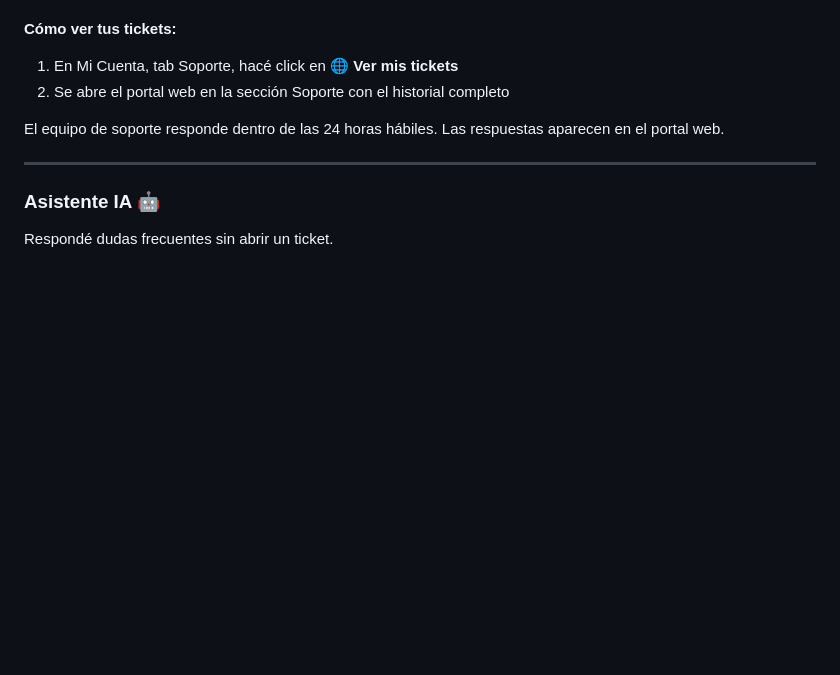
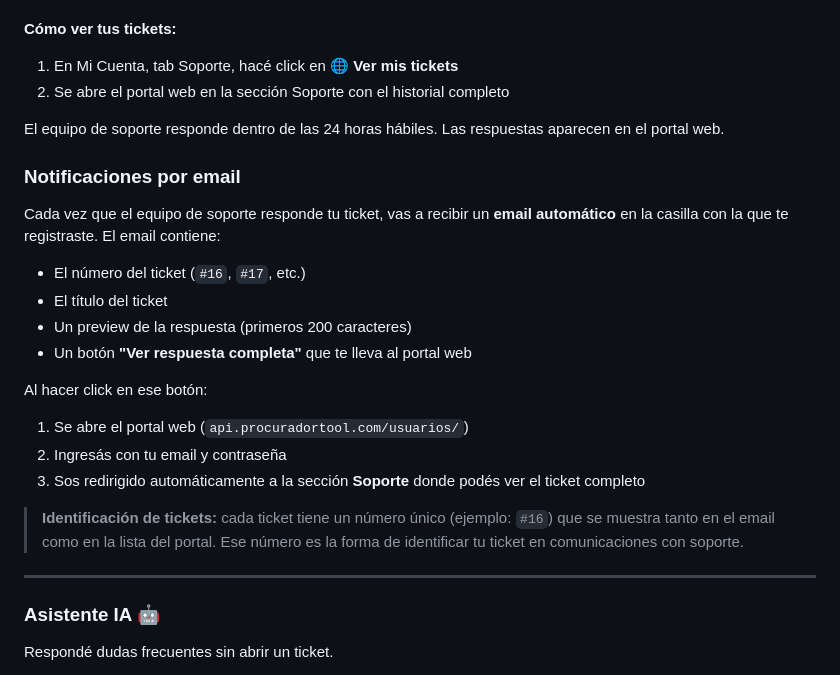
Before and after one commit to jberger19186/procurador-tool, a Markdown page: docs/manual-de-usuario.md, the part around the change. Rendered like a GitHub page; blank space fills up the shorter version.

```diff
--- a/docs/manual-de-usuario.md
+++ b/docs/manual-de-usuario.md
@@ -138,6 +138,21 @@ Los tickets de soporte se gestionan desde el **portal web de usuario**, que se a
 
 El equipo de soporte responde dentro de las 24 horas hábiles. Las respuestas aparecen en el portal web.
 
+### Notificaciones por email
+
+Cada vez que el equipo de soporte responde tu ticket, vas a recibir un **email automático** en la casilla con la que te registraste. El email contiene:
+- El número del ticket (`#16`, `#17`, etc.)
+- El título del ticket
+- Un preview de la respuesta (primeros 200 caracteres)
+- Un botón **"Ver respuesta completa"** que te lleva al portal web
+
+Al hacer click en ese botón:
+1. Se abre el portal web (`api.procuradortool.com/usuarios/`)
+2. Ingresás con tu email y contraseña
+3. Sos redirigido automáticamente a la sección **Soporte** donde podés ver el ticket completo
+
+> **Identificación de tickets:** cada ticket tiene un número único (ejemplo: `#16`) que se muestra tanto en el email como en la lista del portal. Ese número es la forma de identificar tu ticket en comunicaciones con soporte.
+
 ---
 
 ### Asistente IA 🤖
```
Also changed, not shown: CLAUDE.md (+11 -6 lines), docs/internal/sistema-estados-flujos.md (+63 -0 lines).
